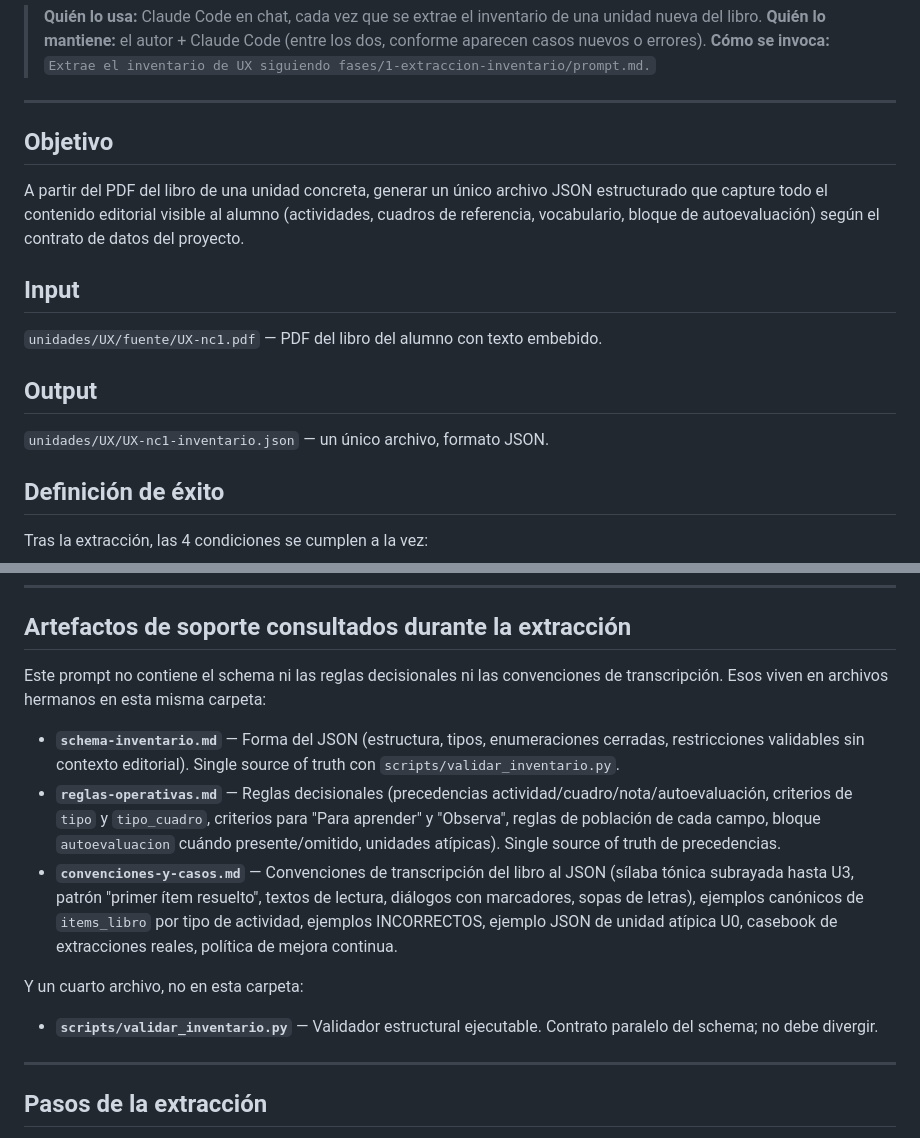
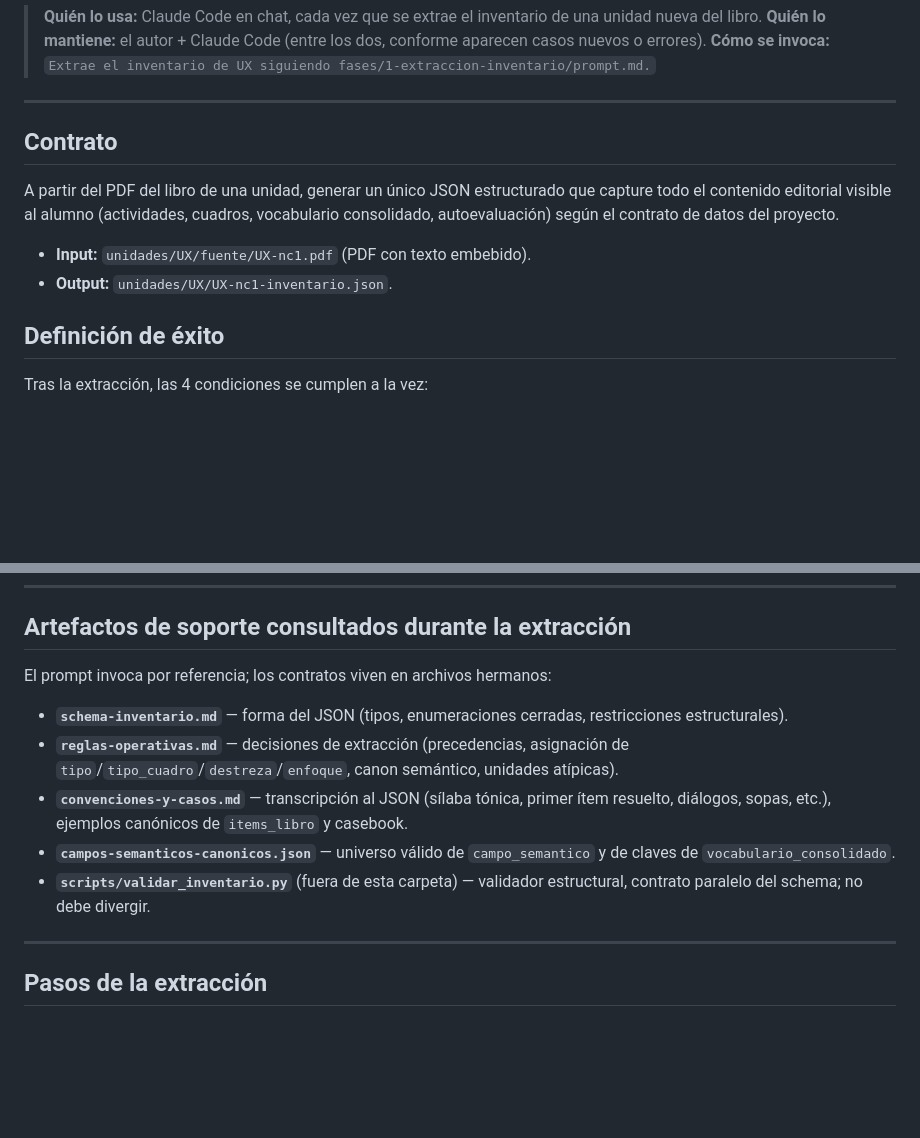
Before and after one commit to adminmc2/agentes_GDC1, a Markdown page: fases/1-extraccion-inventario/prompt.md, 2 parts joined by grey strips. Drawn GitHub-style; blank space fills up the shorter version.

```diff
--- a/fases/1-extraccion-inventario/prompt.md
+++ b/fases/1-extraccion-inventario/prompt.md
@@ -6,17 +6,12 @@
 
 ---
 
-## Objetivo
+## Contrato
 
-A partir del PDF del libro de una unidad concreta, generar un único archivo JSON estructurado que capture todo el contenido editorial visible al alumno (actividades, cuadros de referencia, vocabulario, bloque de autoevaluación) según el contrato de datos del proyecto.
+A partir del PDF del libro de una unidad, generar un único JSON estructurado que capture todo el contenido editorial visible al alumno (actividades, cuadros, vocabulario consolidado, autoevaluación) según el contrato de datos del proyecto.
 
-## Input
-
-`unidades/UX/fuente/UX-nc1.pdf` — PDF del libro del alumno con texto embebido.
-
-## Output
-
-`unidades/UX/UX-nc1-inventario.json` — un único archivo, formato JSON.
+- **Input:** `unidades/UX/fuente/UX-nc1.pdf` (PDF con texto embebido).
+- **Output:** `unidades/UX/UX-nc1-inventario.json`.
 
 ## Definición de éxito
 
@@ -48,15 +43,13 @@ Si en el libro hay un texto, el JSON debe poder regenerar el texto. Si en el lib
 
 ## Artefactos de soporte consultados durante la extracción
 
-Este prompt no contiene el schema ni las reglas decisionales ni las convenciones de transcripción. Esos viven en archivos hermanos en esta misma carpeta:
+El prompt invoca por referencia; los contratos viven en archivos hermanos:
 
-- **`schema-inventario.md`** — Forma del JSON (estructura, tipos, enumeraciones cerradas, restricciones validables sin contexto editorial). Single source of truth con `scripts/validar_inventario.py`.
-- **`reglas-operativas.md`** — Reglas decisionales (precedencias actividad/cuadro/nota/autoevaluación, criterios de `tipo` y `tipo_cuadro`, criterios para "Para aprender" y "Observa", reglas de población de cada campo, bloque `autoevaluacion` cuándo presente/omitido, unidades atípicas). Single source of truth de precedencias.
-- **`convenciones-y-casos.md`** — Convenciones de transcripción del libro al JSON (sílaba tónica subrayada hasta U3, patrón "primer ítem resuelto", textos de lectura, diálogos con marcadores, sopas de letras), ejemplos canónicos de `items_libro` por tipo de actividad, ejemplos INCORRECTOS, ejemplo JSON de unidad atípica U0, casebook de extracciones reales, política de mejora continua.
-
-Y un cuarto archivo, no en esta carpeta:
-
-- **`scripts/validar_inventario.py`** — Validador estructural ejecutable. Contrato paralelo del schema; no debe divergir.
+- **`schema-inventario.md`** — forma del JSON (tipos, enumeraciones cerradas, restricciones estructurales).
+- **`reglas-operativas.md`** — decisiones de extracción (precedencias, asignación de `tipo`/`tipo_cuadro`/`destreza`/`enfoque`, canon semántico, unidades atípicas).
+- **`convenciones-y-casos.md`** — transcripción al JSON (sílaba tónica, primer ítem resuelto, diálogos, sopas, etc.), ejemplos canónicos de `items_libro` y casebook.
+- **`campos-semanticos-canonicos.json`** — universo válido de `campo_semantico` y de claves de `vocabulario_consolidado`.
+- **`scripts/validar_inventario.py`** (fuera de esta carpeta) — validador estructural, contrato paralelo del schema; no debe divergir.
 
 ---
 
```
Also changed, not shown: fases/1-extraccion-inventario/reglas-operativas.md (+18 -18 lines).
